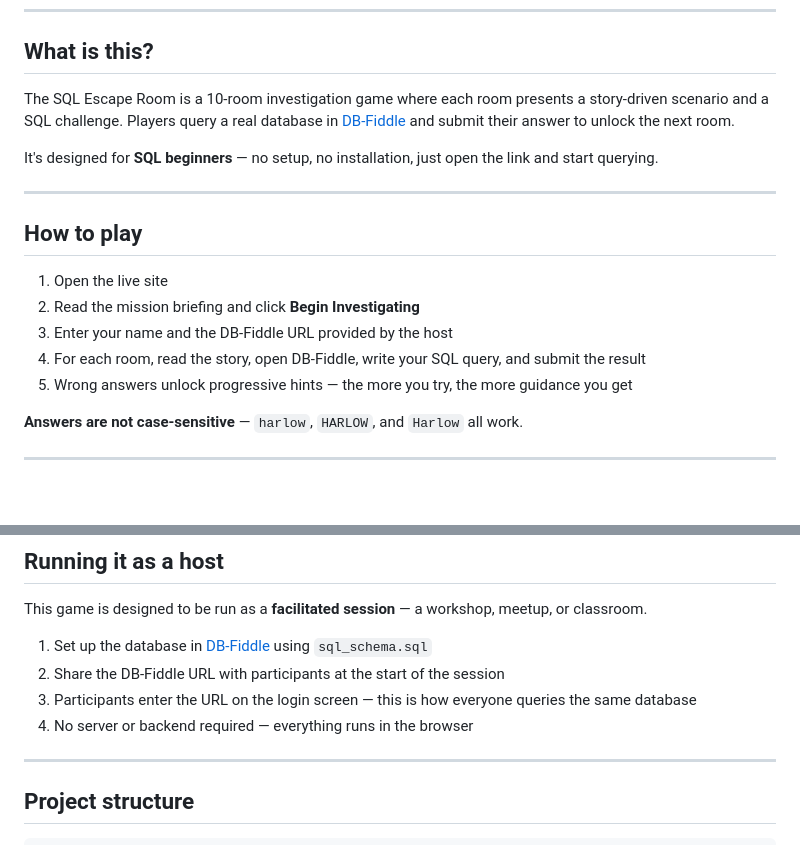
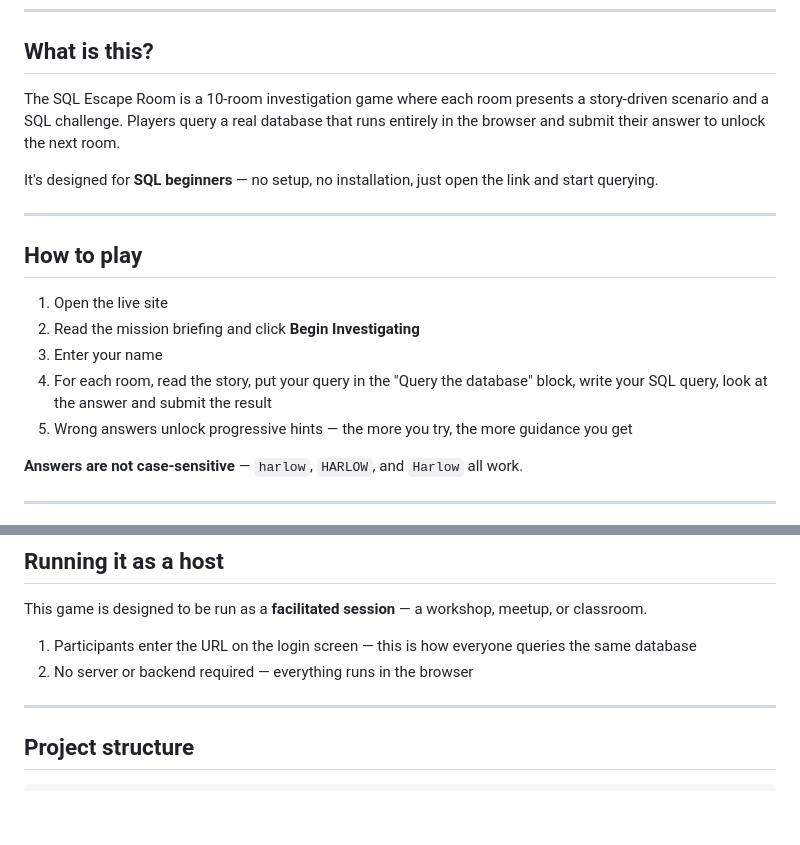
Before and after one commit to ksshah/sql-escape-room, a Markdown page: README.md, 2 parts joined by grey strips. GitHub-like rendering; blank space fills up the shorter version.

Commit message:
Updates to the Readme

```diff
--- a/README.md
+++ b/README.md
@@ -8,7 +8,7 @@ A browser-based SQL learning game where players take on the role of an investiga
 
 ## What is this?
 
-The SQL Escape Room is a 10-room investigation game where each room presents a story-driven scenario and a SQL challenge. Players query a real database in [DB-Fiddle](https://www.db-fiddle.com/f/tzyrRvSjUuK6WwnfJZpnKC/2) and submit their answer to unlock the next room.
+The SQL Escape Room is a 10-room investigation game where each room presents a story-driven scenario and a SQL challenge. Players query a real database that runs entirely in the browser and submit their answer to unlock the next room.
 
 It's designed for **SQL beginners** — no setup, no installation, just open the link and start querying.
 
@@ -18,8 +18,8 @@ It's designed for **SQL beginners** — no setup, no installation, just open the
 
 1. Open the live site
 2. Read the mission briefing and click **Begin Investigating**
-3. Enter your name and the DB-Fiddle URL provided by the host
-4. For each room, read the story, open DB-Fiddle, write your SQL query, and submit the result
+3. Enter your name
+4. For each room, read the story, put your query in the "Query the database" block, write your SQL query, look at the answer and submit the result
 5. Wrong answers unlock progressive hints — the more you try, the more guidance you get
 
 **Answers are not case-sensitive** — `harlow`, `HARLOW`, and `Harlow` all work.
@@ -64,10 +64,8 @@ Rooms cover: `SELECT`, `WHERE`, `COUNT`, `GROUP BY`, `ORDER BY`, `JOIN`, `SUM`,
 
 This game is designed to be run as a **facilitated session** — a workshop, meetup, or classroom.
 
-1. Set up the database in [DB-Fiddle](https://www.db-fiddle.com) using `sql_schema.sql`
-2. Share the DB-Fiddle URL with participants at the start of the session
-3. Participants enter the URL on the login screen — this is how everyone queries the same database
-4. No server or backend required — everything runs in the browser
+1. Participants enter the URL on the login screen — this is how everyone queries the same database
+2. No server or backend required — everything runs in the browser
 
 ---
 
```
